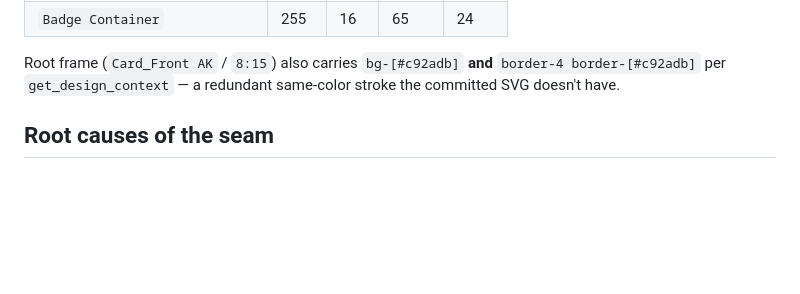
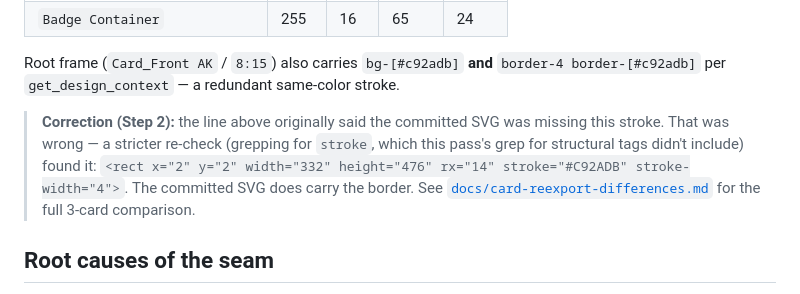
Before and after one commit to mayday9th/cs2-booster-prototype, a Markdown page: docs/seam-diagnosis-8-15.md, the part around the change. Rendered like a GitHub page; blank space fills up the shorter version.

```diff
--- a/docs/seam-diagnosis-8-15.md
+++ b/docs/seam-diagnosis-8-15.md
@@ -35,7 +35,15 @@ Via `get_metadata` (raw geometry, relative to the `8:15` frame):
 
 Root frame (`Card_Front AK` / `8:15`) also carries `bg-[#c92adb]` **and**
 `border-4 border-[#c92adb]` per `get_design_context` — a redundant same-color
-stroke the committed SVG doesn't have.
+stroke.
+
+> **Correction (Step 2):** the line above originally said the committed SVG
+> was missing this stroke. That was wrong — a stricter re-check (grepping for
+> `stroke`, which this pass's grep for structural tags didn't include) found
+> it: `<rect x="2" y="2" width="332" height="476" rx="14" stroke="#C92ADB"
+> stroke-width="4">`. The committed SVG does carry the border. See
+> [`docs/card-reexport-differences.md`](card-reexport-differences.md) for the
+> full 3-card comparison.
 
 ## Root causes of the seam
 
```
Also changed, not shown: TASKS.md (+1 -1 lines), docs/card-reexport-differences.md (added, +186 -0 lines).
